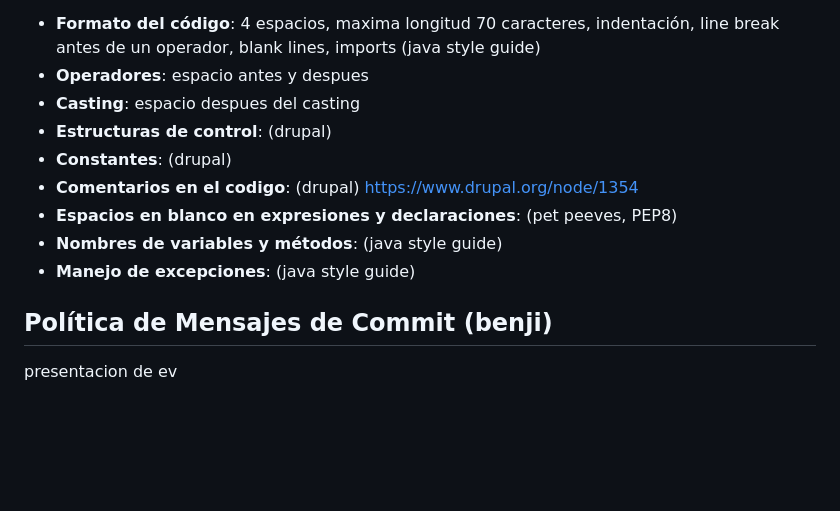
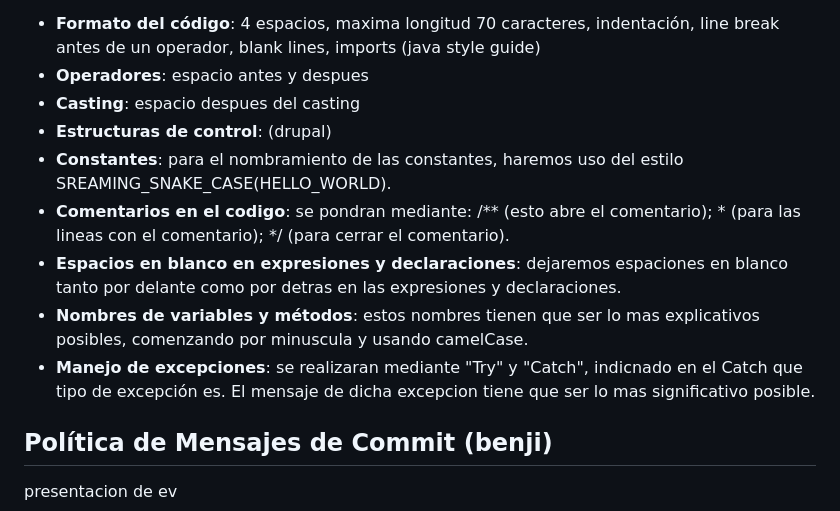
Before and after one commit to gii-is-psg2/psg2-2324-g5-52, a Markdown page: docs/ConfigurationManagementMethodology.md, the part around the change. Rendered like a GitHub page; blank space fills up the shorter version.

Commit message:
Estandares de codificacion

```diff
--- a/docs/ConfigurationManagementMethodology.md
+++ b/docs/ConfigurationManagementMethodology.md
@@ -9,11 +9,11 @@ Los estándares de codificación se basan en PEP 8, Google Java Style Guide y se
 - **Operadores**: espacio antes y despues
 - **Casting**: espacio despues del casting
 - **Estructuras de control**: (drupal)
-- **Constantes**: (drupal)
-- **Comentarios en el codigo**: (drupal) https://www.drupal.org/node/1354
-- **Espacios en blanco en expresiones y declaraciones**: (pet peeves, PEP8)
-- **Nombres de variables y métodos**: (java style guide)
-- **Manejo de excepciones**: (java style guide)
+- **Constantes**: para el nombramiento de las constantes, haremos uso del estilo SREAMING_SNAKE_CASE(HELLO_WORLD).
+- **Comentarios en el codigo**: se pondran mediante: /** (esto abre el comentario); * (para las lineas con el comentario); */ (para cerrar el comentario).
+- **Espacios en blanco en expresiones y declaraciones**: dejaremos espaciones en blanco tanto por delante como por detras en las expresiones y declaraciones.
+- **Nombres de variables y métodos**: estos nombres tienen que ser lo mas explicativos posibles, comenzando por minuscula y usando camelCase.
+- **Manejo de excepciones**: se realizaran mediante "Try" y "Catch", indicnado en el Catch que tipo de excepción es. El mensaje de dicha excepcion tiene que ser lo mas significativo posible.
 
 
 
```
